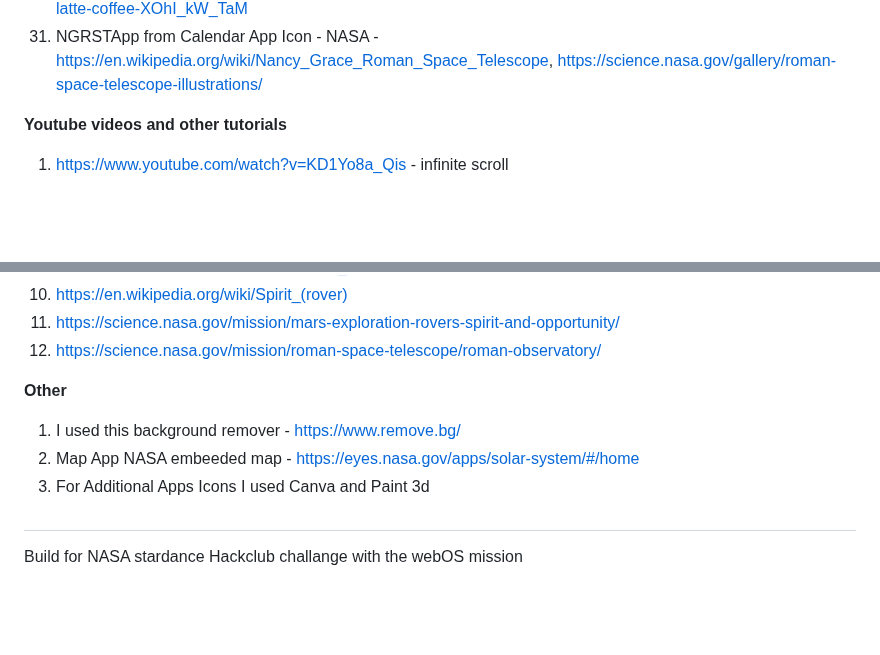
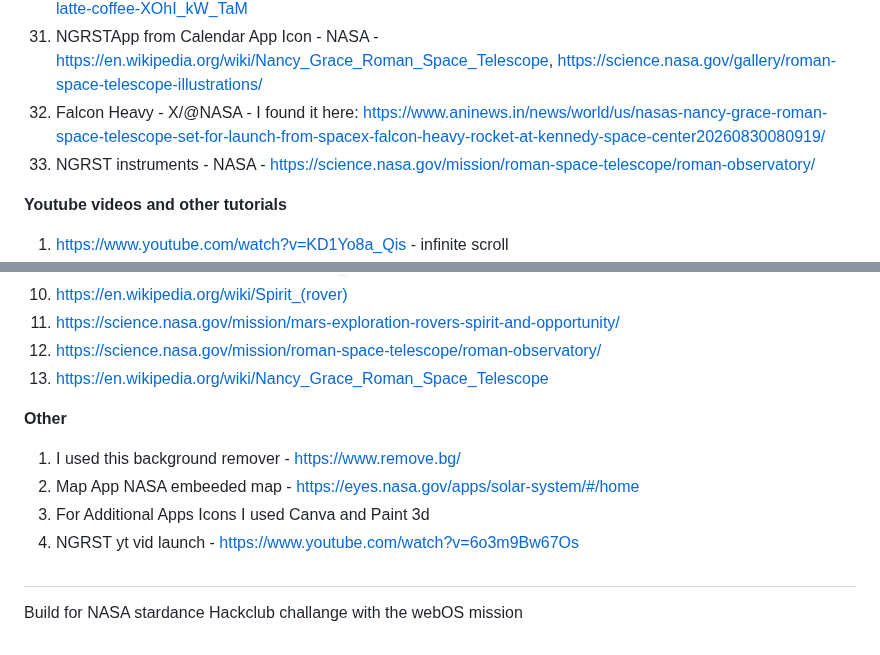
Before and after one commit to Maaadzia/SpacecraftOS, a Markdown page: README.md, 2 parts joined by grey strips. GitHub-like rendering; blank space fills up the shorter version.

Commit message:
Updated credits

```diff
--- a/README.md
+++ b/README.md
@@ -161,6 +161,8 @@ Huge thanks to all of these sources. Without them, this project would be nothing
 29. NASA iconic timer which I put on timer App icon - NASA/Kim Shiflett - https://www.space.com/32703-nasa-countdown-clock-ticking-again.html
 30. Coffee from Calendar App Icon - Nathan Dumlao - https://unsplash.com/photos/top-view-photography-of-heart-latte-coffee-XOhI_kW_TaM
 31. NGRSTApp from Calendar App Icon - NASA - https://en.wikipedia.org/wiki/Nancy_Grace_Roman_Space_Telescope, https://science.nasa.gov/gallery/roman-space-telescope-illustrations/
+32. Falcon Heavy - X/@NASA - I found it here: https://www.aninews.in/news/world/us/nasas-nancy-grace-roman-space-telescope-set-for-launch-from-spacex-falcon-heavy-rocket-at-kennedy-space-center20260830080919/
+33. NGRST instruments - NASA - https://science.nasa.gov/mission/roman-space-telescope/roman-observatory/
 
 **Youtube videos and other tutorials**
 1. https://www.youtube.com/watch?v=KD1Yo8a_Qis - infinite scroll
@@ -186,11 +188,13 @@ Huge thanks to all of these sources. Without them, this project would be nothing
 10. https://en.wikipedia.org/wiki/Spirit_(rover)
 11. https://science.nasa.gov/mission/mars-exploration-rovers-spirit-and-opportunity/
 12. https://science.nasa.gov/mission/roman-space-telescope/roman-observatory/
+13. https://en.wikipedia.org/wiki/Nancy_Grace_Roman_Space_Telescope
 
 **Other**
 1. I used this background remover - https://www.remove.bg/
 2. Map App NASA embeeded map - https://eyes.nasa.gov/apps/solar-system/#/home
 3. For Additional Apps Icons I used Canva and Paint 3d
+4. NGRST yt vid launch - https://www.youtube.com/watch?v=6o3m9Bw67Os
 
 ##
 
```
